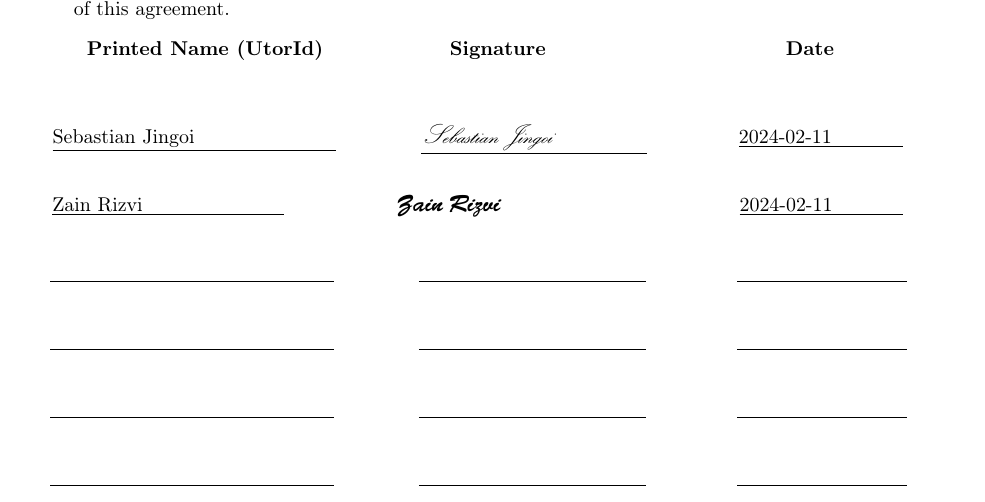
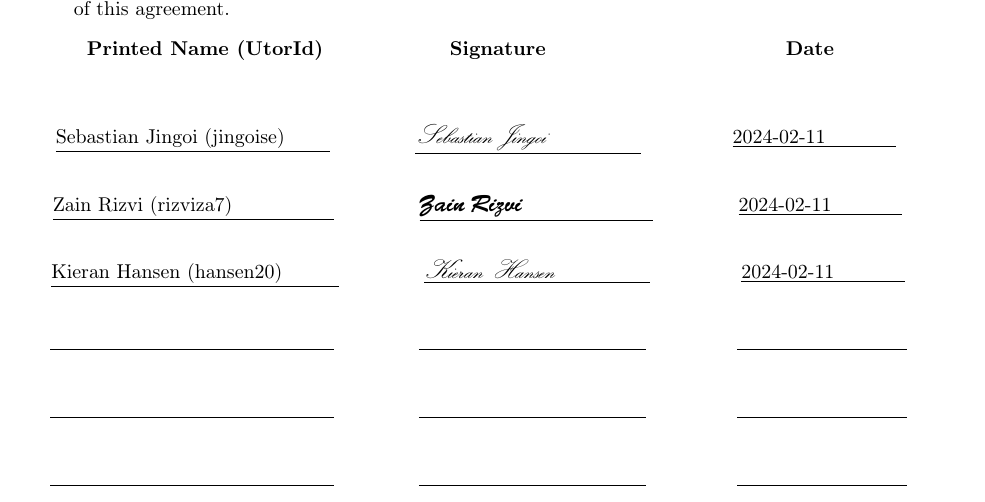
Before and after one commit to AlwaysIngame/C01W24-Project-UofToilets, a LaTeX document (Deliverable 1/teamAgreement.tex): part of page 3 of 3, cut so that both start at the same text. Compiled offline with pdfLaTeX.

Commit message:
Adjustd spacing on signatures and added my own via LaTeX

```diff
--- a/Deliverable 1/teamAgreement.tex
+++ b/Deliverable 1/teamAgreement.tex
@@ -84,13 +84,13 @@ In appending your signature below you are stating that,
 \newline
 \newline
 \begin{center}
-    \underline{Sebastian Jingoi\hspace{2.5cm}}\hspace{1.5cm}\underline{\calligra{Sebastian Jingoi}\hspace{1.7cm}}\hspace{1.5cm} \underline{2024-02-11\hspace{1.25cm}} \newline
+    \underline{Sebastian Jingoi (jingoise)\hspace{0.8cm}}\hspace{1.5cm}\underline{\calligra{Sebastian Jingoi}\hspace{1.7cm}}\hspace{1.5cm} \underline{2024-02-11\hspace{1.25cm}} \newline
 \end{center}
 \begin{center}
-    \underline{Zain Rizvi\hspace{2.5cm}}\hspace{2cm}{\bsifamily{Zain Rizvi}\hspace{1.7cm}}\hspace{2.4cm} \underline{2024-02-11\hspace{1.25cm}} \newline
+    \underline{Zain Rizvi (rizviza7)\hspace{1.8cm}}\hspace{1.5cm}{\underline{\bsifamily{Zain Rizvi}\hspace{2.3cm}}}\hspace{1.4cm} \underline{2024-02-11\hspace{1.25cm}} \newline
 \end{center}
 \begin{center}
-    \underline{\hspace{5cm}}\hspace{1.5cm}\underline{\hspace{4cm}}\hspace{1.5cm} \underline{\hspace{3cm}} \newline
+    \underline{Kieran Hansen (hansen20)\hspace{1cm}}\hspace{1.5cm}\underline{\calligra{Kieran Hansen}\hspace{1.7cm}}\hspace{1.5cm} \underline{2024-02-11\hspace{1.25cm}} \newline
 \end{center}
 \begin{center}
     \underline{\hspace{5cm}}\hspace{1.5cm}\underline{\hspace{4cm}}\hspace{1.5cm} \underline{\hspace{3cm}} \newline
```
